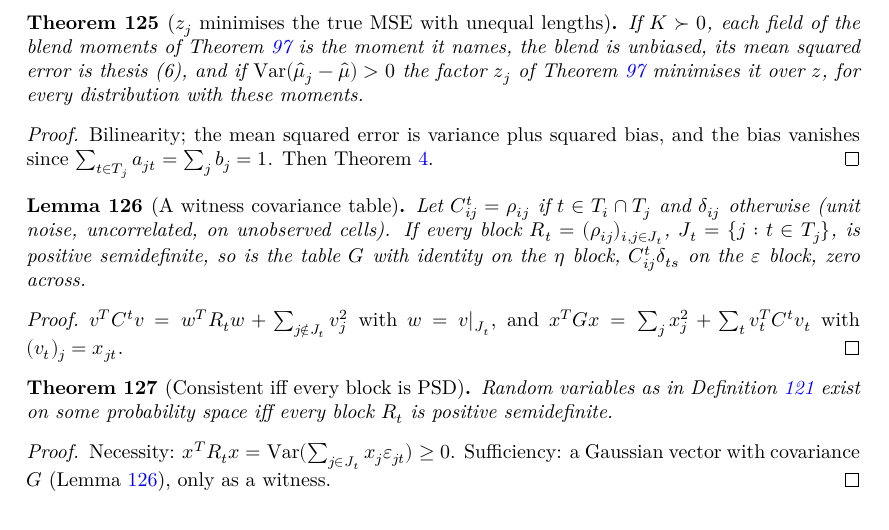
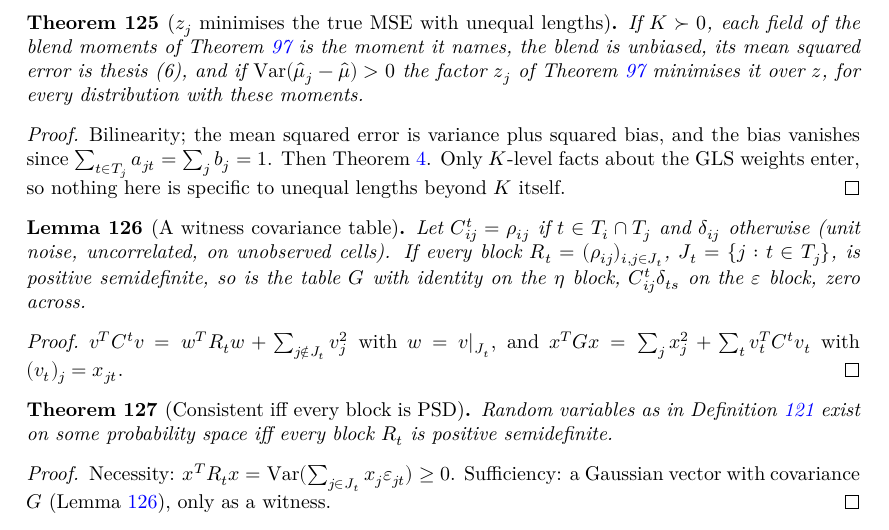
Before and after one commit to mikaelandblom-coder/credible-lean, a LaTeX thesis (blueprint/src/print.tex, which reads blueprint/src/content.tex): part of page 25 of 25, cut so that both start at the same text. Compiled offline with XeLaTeX.

Commit message:
UnequalMoments: shorter Nonempty J in portEst_optimal; blueprint uses the GLS lemmas it calls
Co-Authored-By: Claude Opus 5.5 <noreply@anthropic.com>
Claude-Session: https://claude.ai/code/session_01XPXm157UK9iiuTwdroewBb

```diff
--- a/blueprint/src/content.tex
+++ b/blueprint/src/content.tex
@@ -1914,9 +1914,11 @@ only on observed cells $(j,t)$, $t \in T_j$.
 \end{theorem}
 \begin{proof}
   \leanok
+  \uses{lem:U_moments_lin, thm:glsWeight_value, lem:sum_glsWeight, thm:bestZ_optimal}
   Bilinearity; the mean squared error is variance plus squared bias, and the
   bias vanishes since $\sum_{t\in T_j} a_{jt} = \sum_j b_j = 1$. Then
-  Theorem~\ref{thm:bestZ_optimal}.
+  Theorem~\ref{thm:bestZ_optimal}. Only $K$-level facts about the GLS weights
+  enter, so nothing here is specific to unequal lengths beyond $K$ itself.
 \end{proof}
 
 \begin{lemma}[A witness covariance table]\label{lem:U_gram_psd}
```
Also changed, not shown: blueprint/src/content.tex (2 more changed lines), 1 other file.
